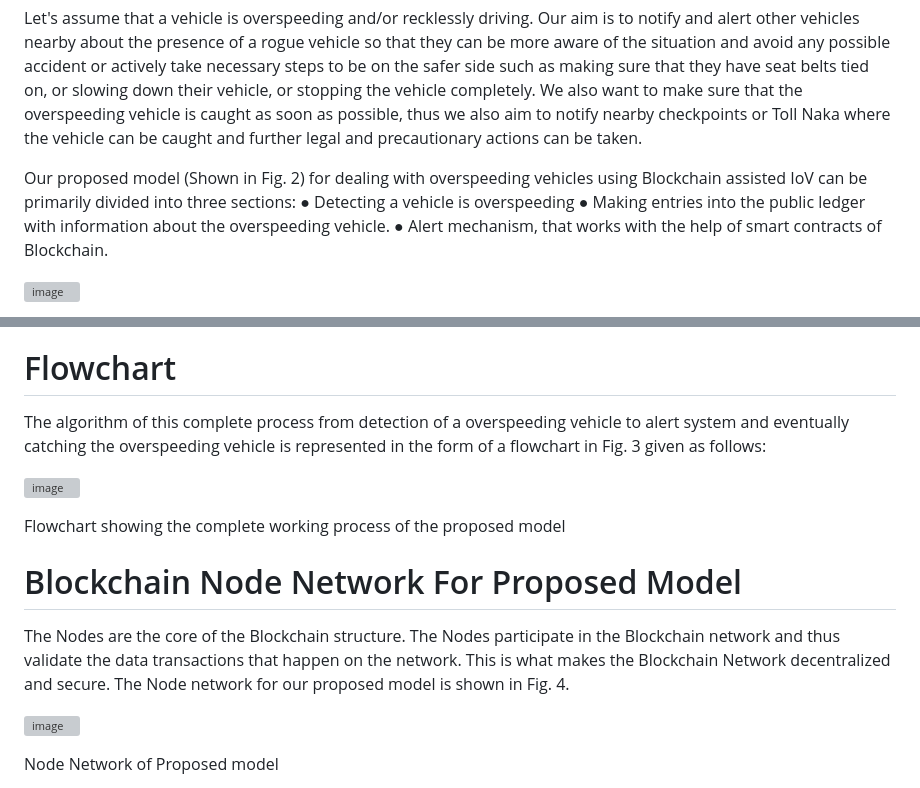
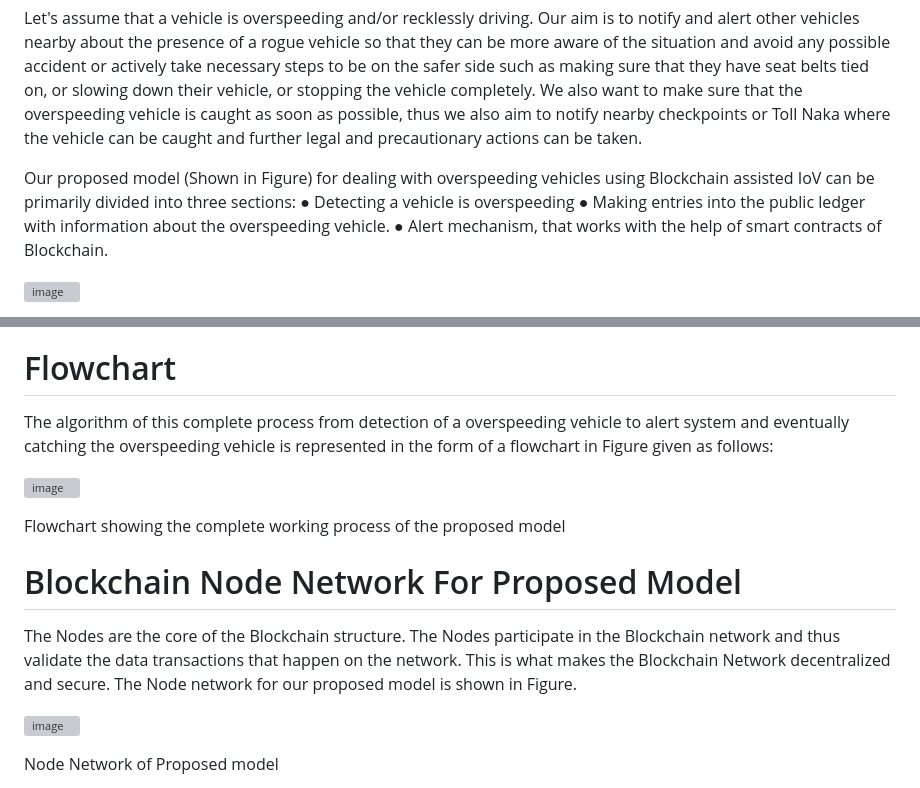
Before and after one commit to sbose13/VOMS, a Markdown page: README.md, 2 parts joined by grey strips. GitHub-like rendering; grey boxes are pictures that could not be loaded.

```diff
--- a/README.md
+++ b/README.md
@@ -18,7 +18,7 @@ Now the information that is shared by the IoV needs to be secured and trustworth
 
 Let's assume that a vehicle is overspeeding and/or recklessly driving. Our aim is to notify and alert other vehicles nearby about the presence of a rogue vehicle so that they can be more aware of the situation and avoid any possible accident or actively take necessary steps to be on the safer side such as making sure that they have seat belts tied on, or slowing down their vehicle, or stopping the vehicle completely. We also want to make sure that the overspeeding vehicle is caught as soon as possible, thus we also aim to notify nearby checkpoints or Toll Naka where the vehicle can be caught and further legal and precautionary actions can be taken.
 
-Our proposed model (Shown in Fig. 2) for dealing with overspeeding vehicles using Blockchain assisted IoV can be primarily divided into three sections:
+Our proposed model (Shown in Figure) for dealing with overspeeding vehicles using Blockchain assisted IoV can be primarily divided into three sections:
 ●	Detecting a vehicle is overspeeding
 ●	Making entries into the public ledger with information about the overspeeding vehicle.
 ●	Alert mechanism, that works with the help of smart contracts of Blockchain.
@@ -47,7 +47,7 @@ The information about the overspeeding vehicle will be uploaded in the form of a
 
 # Flowchart
 
-The algorithm of this complete process from detection of a overspeeding vehicle to alert system and eventually catching the overspeeding vehicle is represented in the form of a flowchart in Fig. 3 given as follows:
+The algorithm of this complete process from detection of a overspeeding vehicle to alert system and eventually catching the overspeeding vehicle is represented in the form of a flowchart in Figure given as follows:
 
 
 ![image](https://github.com/sbose13/VOMS/assets/114461661/2a2a9931-cf63-4745-bc12-3bec961fe00a)
@@ -55,7 +55,7 @@ The algorithm of this complete process from detection of a overspeeding vehicle
 Flowchart showing the complete working process of the proposed model
 # Blockchain Node Network For Proposed Model
 
-The Nodes are the core of the Blockchain structure. The Nodes participate in the Blockchain network and thus validate the data transactions that happen on the network. This is what makes the Blockchain Network decentralized and secure. The Node network for our proposed model is shown in Fig. 4.
+The Nodes are the core of the Blockchain structure. The Nodes participate in the Blockchain network and thus validate the data transactions that happen on the network. This is what makes the Blockchain Network decentralized and secure. The Node network for our proposed model is shown in Figure.
 
 ![image](https://github.com/sbose13/VOMS/assets/114461661/046e48d2-b039-4665-a343-8ff3a85abaf5)
 
```
